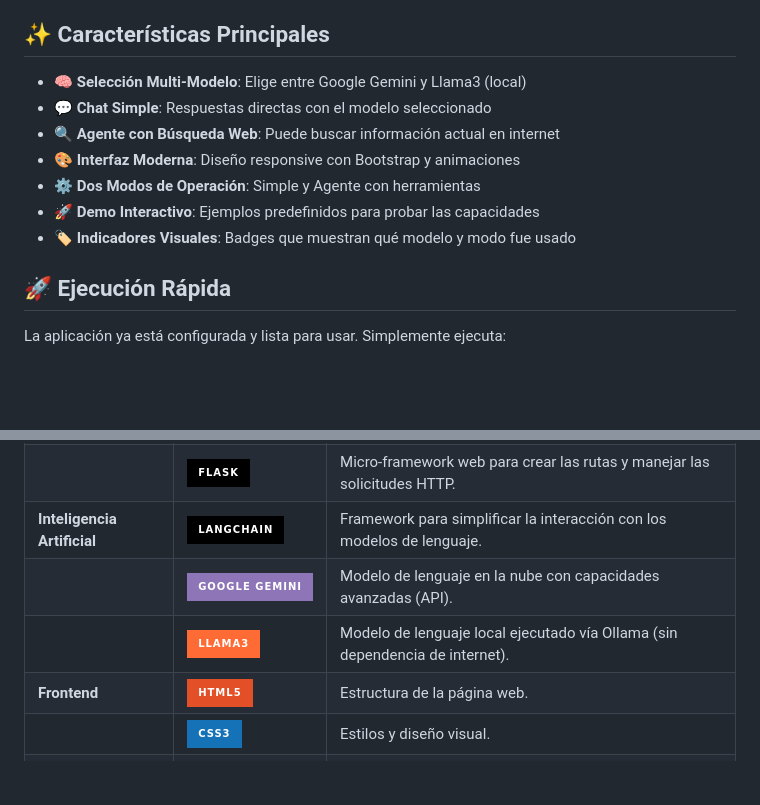
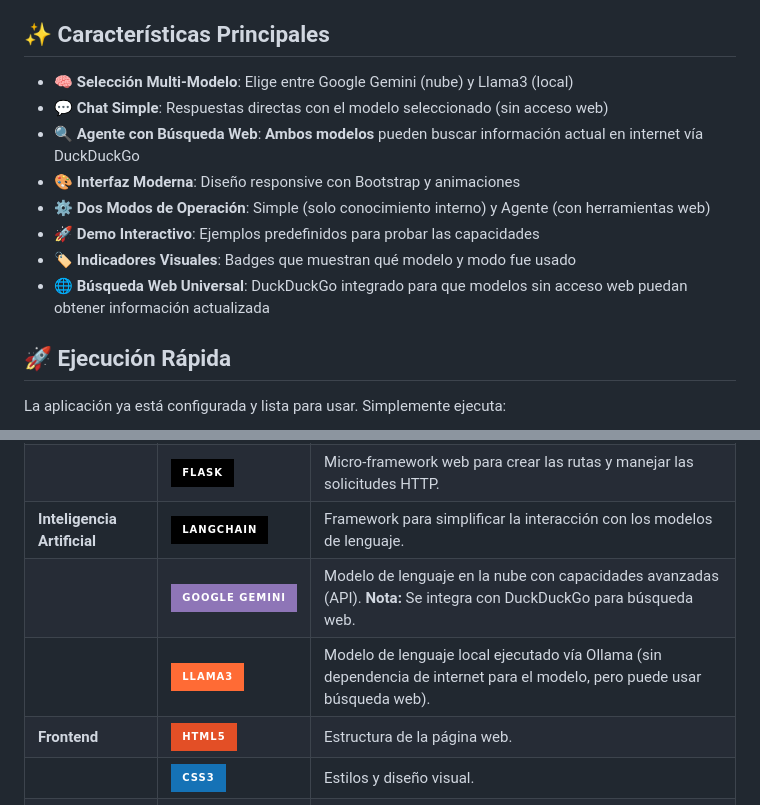
Before and after one commit to kevinarauz/proyecto-agente-ia, a Markdown page: README.md, 2 parts joined by grey strips. GitHub-like rendering; badges without logos; blank space fills up the shorter version.

```diff
--- a/README.md
+++ b/README.md
@@ -4,13 +4,14 @@
 
 ## ✨ Características Principales
 
-- **🧠 Selección Multi-Modelo**: Elige entre Google Gemini y Llama3 (local)
-- **💬 Chat Simple**: Respuestas directas con el modelo seleccionado
-- **🔍 Agente con Búsqueda Web**: Puede buscar información actual en internet
+- **🧠 Selección Multi-Modelo**: Elige entre Google Gemini (nube) y Llama3 (local)
+- **💬 Chat Simple**: Respuestas directas con el modelo seleccionado (sin acceso web)
+- **🔍 Agente con Búsqueda Web**: **Ambos modelos** pueden buscar información actual en internet vía DuckDuckGo
 - **🎨 Interfaz Moderna**: Diseño responsive con Bootstrap y animaciones
-- **⚙️ Dos Modos de Operación**: Simple y Agente con herramientas
+- **⚙️ Dos Modos de Operación**: Simple (solo conocimiento interno) y Agente (con herramientas web)
 - **🚀 Demo Interactivo**: Ejemplos predefinidos para probar las capacidades
 - **🏷️ Indicadores Visuales**: Badges que muestran qué modelo y modo fue usado
+- **🌐 Búsqueda Web Universal**: DuckDuckGo integrado para que modelos sin acceso web puedan obtener información actualizada
 
 ## 🚀 Ejecución Rápida
 
@@ -45,8 +46,8 @@ Esta aplicación demuestra el poder de los **Agentes de IA**: sistemas que no so
 | **Backend** | ![Python](https://img.shields.io/badge/Python-3776AB?style=for-the-badge&logo=python&logoColor=white) | Lenguaje de programación principal para la lógica del servidor. |
 | | ![Flask](https://img.shields.io/badge/Flask-000000?style=for-the-badge&logo=flask&logoColor=white) | Micro-framework web para crear las rutas y manejar las solicitudes HTTP. |
 | **Inteligencia Artificial**| ![LangChain](https://img.shields.io/badge/LangChain-000000?style=for-the-badge) | Framework para simplificar la interacción con los modelos de lenguaje. |
-| | ![Google Gemini](https://img.shields.io/badge/Google_Gemini-8E75B7?style=for-the-badge&logo=google-gemini&logoColor=white) | Modelo de lenguaje en la nube con capacidades avanzadas (API). |
-| | ![Llama3](https://img.shields.io/badge/Llama3-FF6B35?style=for-the-badge&logo=meta&logoColor=white) | Modelo de lenguaje local ejecutado vía Ollama (sin dependencia de internet). |
+| | ![Google Gemini](https://img.shields.io/badge/Google_Gemini-8E75B7?style=for-the-badge&logo=google-gemini&logoColor=white) | Modelo de lenguaje en la nube con capacidades avanzadas (API). **Nota:** Se integra con DuckDuckGo para búsqueda web. |
+| | ![Llama3](https://img.shields.io/badge/Llama3-FF6B35?style=for-the-badge&logo=meta&logoColor=white) | Modelo de lenguaje local ejecutado vía Ollama (sin dependencia de internet para el modelo, pero puede usar búsqueda web). |
 | **Frontend** | ![HTML5](https://img.shields.io/badge/HTML5-E34F26?style=for-the-badge&logo=html5&logoColor=white) | Estructura de la página web. |
 | | ![CSS3](https://img.shields.io/badge/CSS3-1572B6?style=for-the-badge&logo=css3&logoColor=white) | Estilos y diseño visual. |
 | | ![JavaScript](https://img.shields.io/badge/JavaScript-F7DF1E?style=for-the-badge&logo=javascript&logoColor=black) | Interactividad en el lado del cliente. |
```
Also changed, not shown: other parts of README.md (+82 -6 lines).
